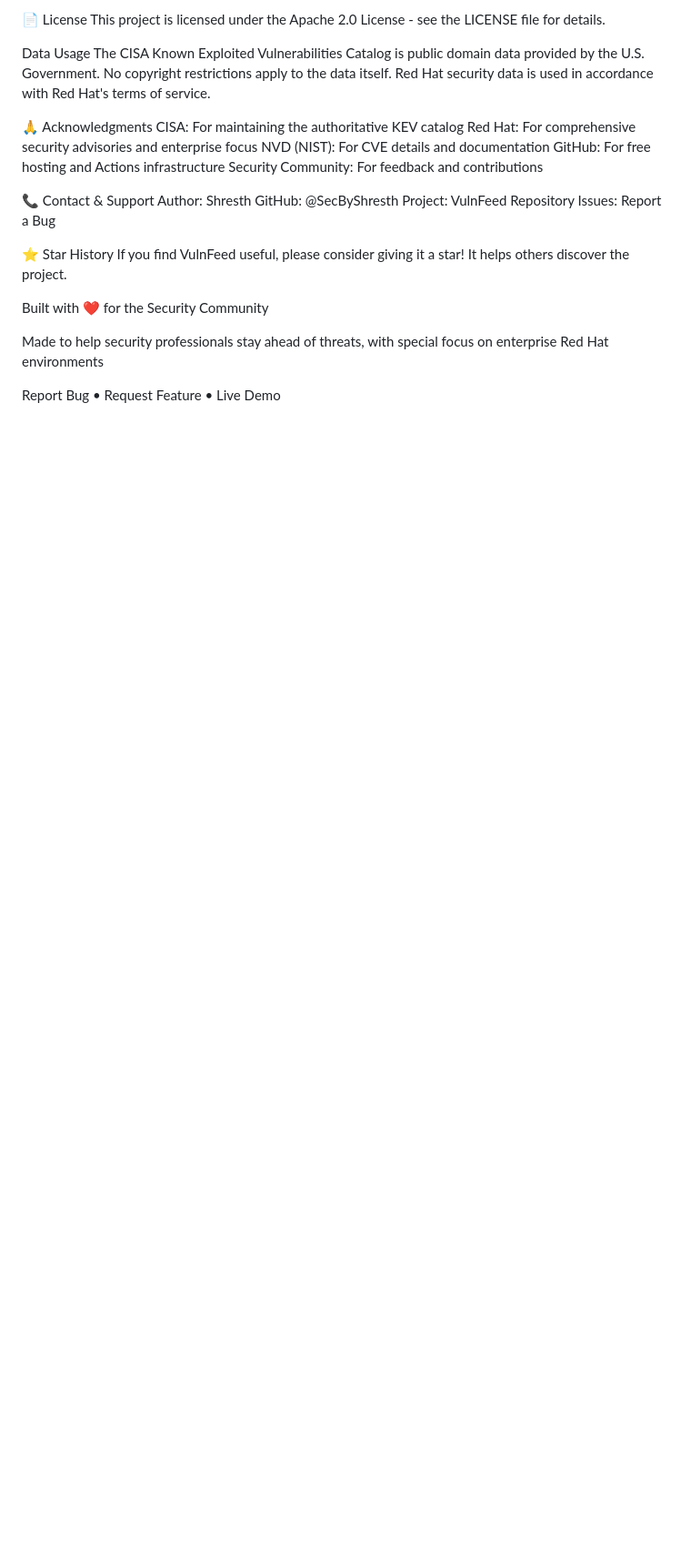
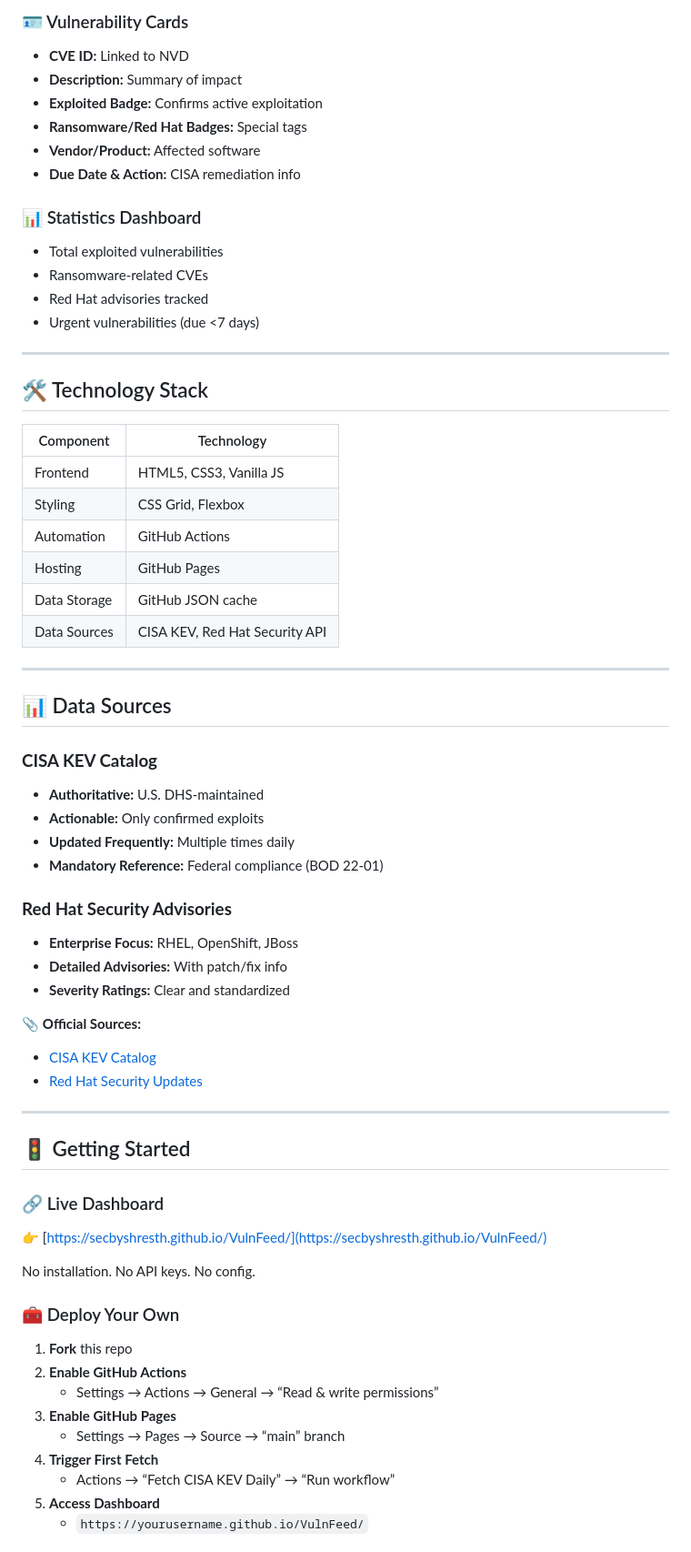
Before and after one commit to SecByShresth/VulnFeed, a Markdown page: README.md, the part around the change printed below. Shown: that part at 91% size. Rendered like a GitHub page; blank space fills up the shorter version.

```diff
--- a/README.md
+++ b/README.md
@@ -247,29 +143,67 @@ Present it at security meetups
 
-📄 License
-This project is licensed under the Apache 2.0 License - see the LICENSE file for details.
+### 🪪 Vulnerability Cards
+- **CVE ID:** Linked to NVD
+- **Description:** Summary of impact
+- **Exploited Badge:** Confirms active exploitation
+- **Ransomware/Red Hat Badges:** Special tags
+- **Vendor/Product:** Affected software
+- **Due Date & Action:** CISA remediation info
 
-Data Usage
-The CISA Known Exploited Vulnerabilities Catalog is public domain data provided by the U.S. Government. No copyright restrictions apply to the data itself.
-Red Hat security data is used in accordance with Red Hat's terms of service.
+### 📊 Statistics Dashboard
+- Total exploited vulnerabilities
+- Ransomware-related CVEs
+- Red Hat advisories tracked
+- Urgent vulnerabilities (due <7 days)
 
-🙏 Acknowledgments
-CISA: For maintaining the authoritative KEV catalog
-Red Hat: For comprehensive security advisories and enterprise focus
-NVD (NIST): For CVE details and documentation
-GitHub: For free hosting and Actions infrastructure
-Security Community: For feedback and contributions
+---
 
-📞 Contact & Support
-Author: Shresth
-GitHub: @SecByShresth
-Project: VulnFeed Repository
-Issues: Report a Bug
+## 🛠️ Technology Stack
 
-⭐ Star History
-If you find VulnFeed useful, please consider giving it a star! It helps others discover the project.
+| Component | Technology |
+|------------|-------------|
+| Frontend | HTML5, CSS3, Vanilla JS |
+| Styling | CSS Grid, Flexbox |
+| Automation | GitHub Actions |
+| Hosting | GitHub Pages |
+| Data Storage | GitHub JSON cache |
+| Data Sources | CISA KEV, Red Hat Security API |
 
-Built with ❤️ for the Security Community
+---
 
-Made to help security professionals stay ahead of threats, with special focus on enterprise Red Hat environments
+## 📊 Data Sources
 
-Report Bug • Request Feature • Live Demo
+### **CISA KEV Catalog**
+- **Authoritative:** U.S. DHS-maintained
+- **Actionable:** Only confirmed exploits
+- **Updated Frequently:** Multiple times daily
+- **Mandatory Reference:** Federal compliance (BOD 22-01)
+
+### **Red Hat Security Advisories**
+- **Enterprise Focus:** RHEL, OpenShift, JBoss
+- **Detailed Advisories:** With patch/fix info
+- **Severity Ratings:** Clear and standardized
+
+📎 **Official Sources:**
+- [CISA KEV Catalog](https://www.cisa.gov/known-exploited-vulnerabilities-catalog)
+- [Red Hat Security Updates](https://access.redhat.com/security/security-updates)
+
+---
+
+## 🚦 Getting Started
+
+### 🔗 Live Dashboard
+👉 [https://secbyshresth.github.io/VulnFeed/](https://secbyshresth.github.io/VulnFeed/)
+
+No installation. No API keys. No config.
+
+### 🧰 Deploy Your Own
+1. **Fork** this repo
+2. **Enable GitHub Actions**
+   - Settings → Actions → General → “Read & write permissions”
+3. **Enable GitHub Pages**
+   - Settings → Pages → Source → “main” branch
+4. **Trigger First Fetch**
+   - Actions → “Fetch CISA KEV Daily” → “Run workflow”
+5. **Access Dashboard**
+   - `https://yourusername.github.io/VulnFeed/`
+
```
Also changed, not shown: other parts of README.md (+208 -206 lines).
